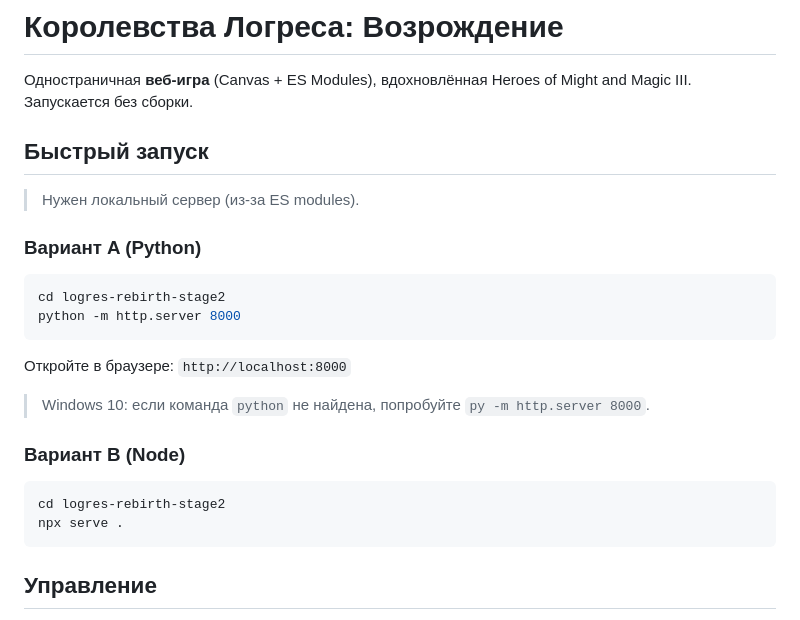
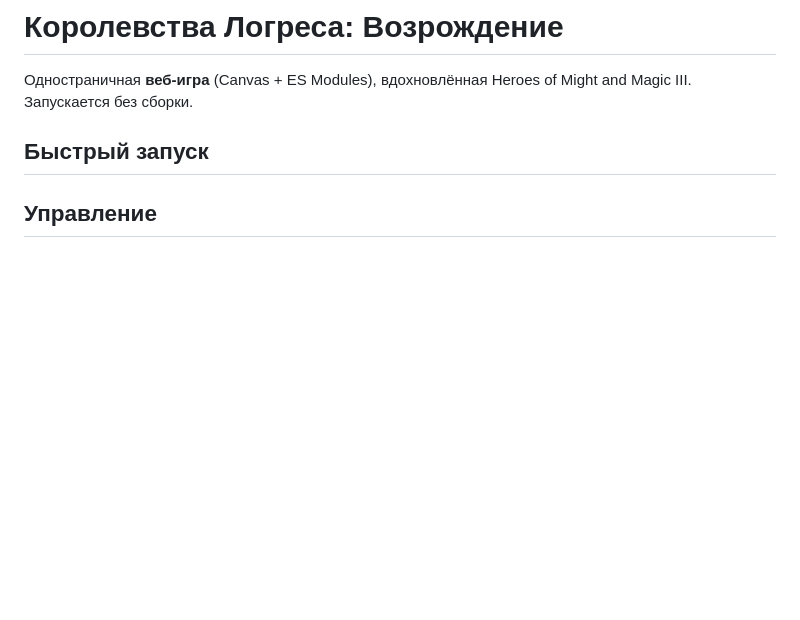
Before and after one commit to jacoby3210/logres-Rebirth, a Markdown page: README.md, the part around the change. Drawn GitHub-style; blank space fills up the shorter version.

````diff
--- a/README.md
+++ b/README.md
@@ -4,22 +4,7 @@
 Запускается без сборки.
 
 ## Быстрый запуск
-> Нужен локальный сервер (из-за ES modules).
 
-### Вариант A (Python)
-```bash
-cd logres-rebirth-stage2
-python -m http.server 8000
-```
-Откройте в браузере: `http://localhost:8000`
-
-> Windows 10: если команда `python` не найдена, попробуйте `py -m http.server 8000`.
-
-### Вариант B (Node)
-```bash
-cd logres-rebirth-stage2
-npx serve .
-```
 
 ## Управление
 - Клик по **соседней клетке** — шаг (1 MP).
````
